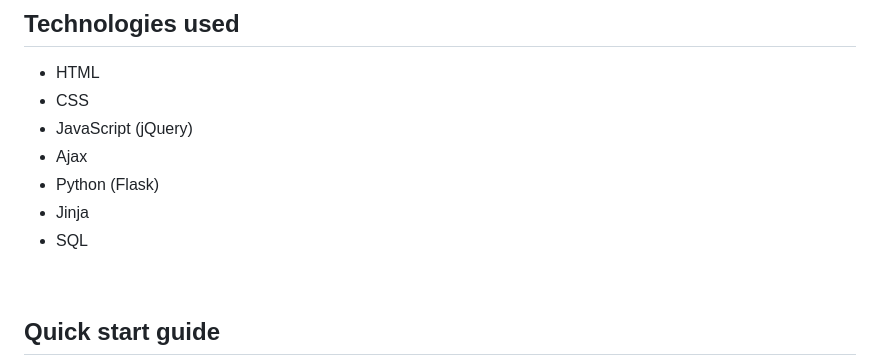
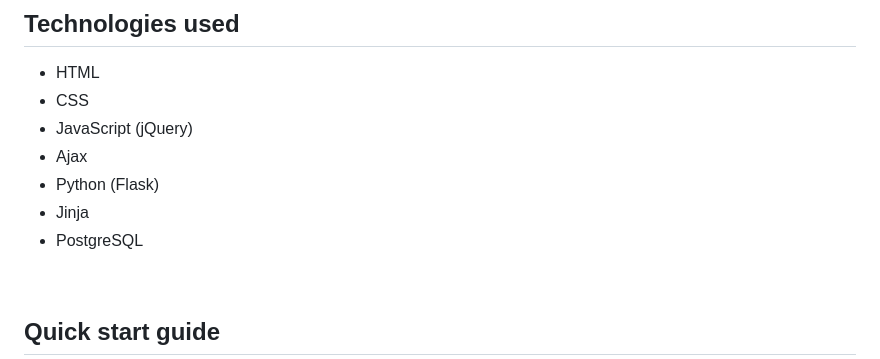
Before and after one commit to Dylanjb96/Sunrise-Learning-Center-Library, a Markdown page: README.md, the part around the change. Drawn GitHub-style.

```diff
--- a/README.md
+++ b/README.md
@@ -11,7 +11,7 @@ This web application allows its users (librarians) to manage library functions s
 - Ajax
 - Python (Flask)
 - Jinja
-- SQL
+- PostgreSQL
 
 <br>
 
```
